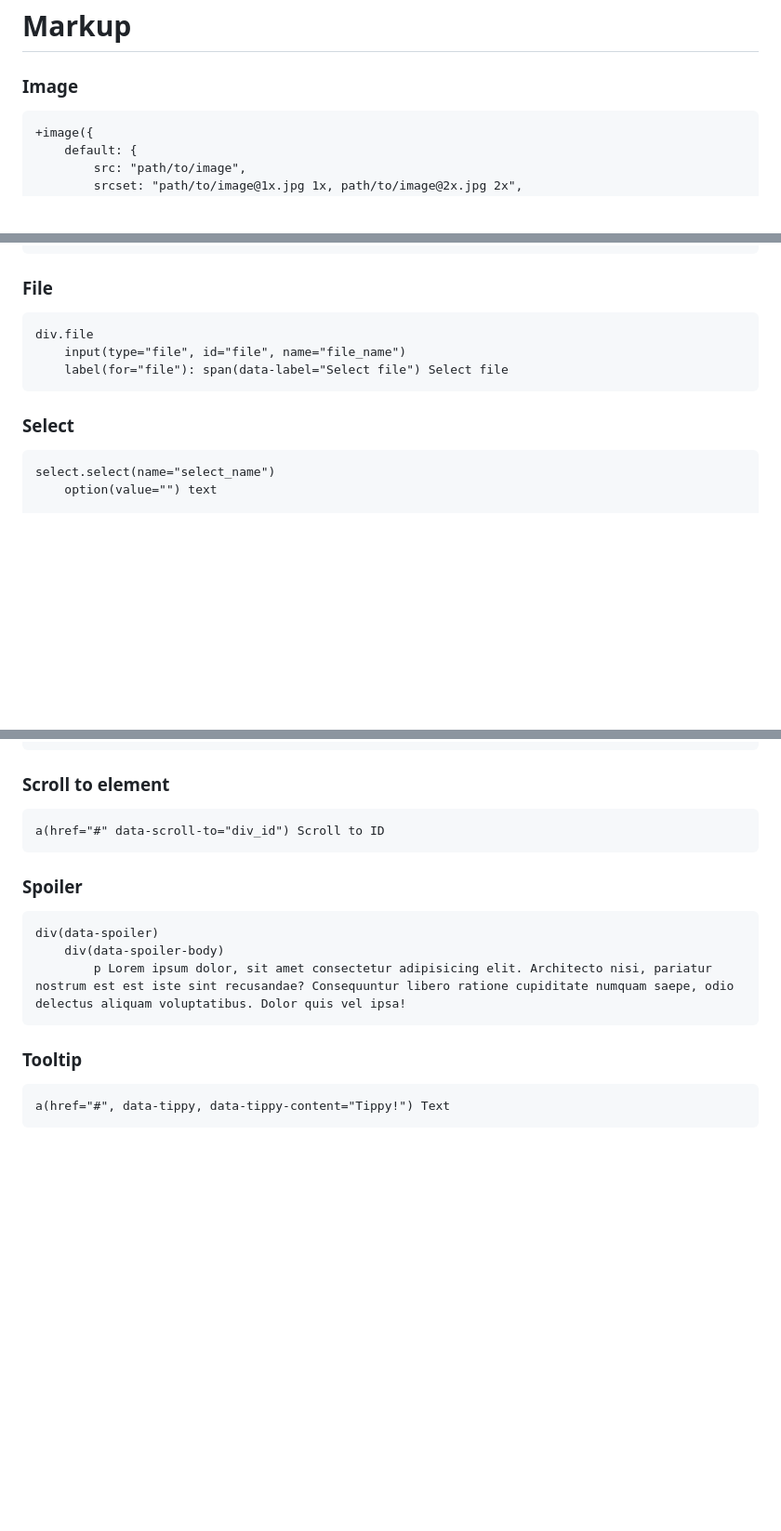
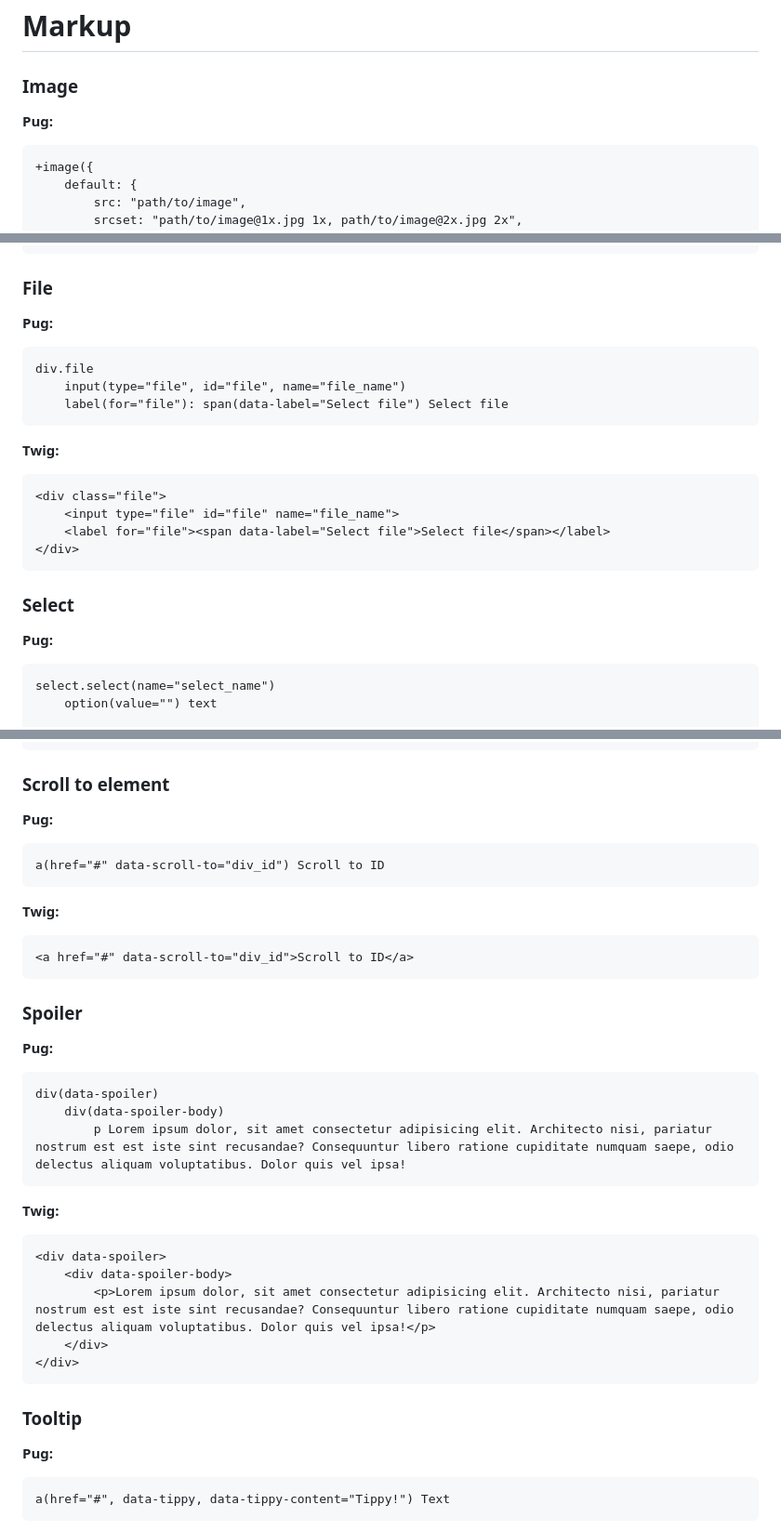
Before and after one commit to pro-verstka/Moonkake, a Markdown page: README.md, 3 parts joined by grey strips. Shown at 93% size. GitHub-like rendering; blank space fills up the shorter version.

````diff
--- a/README.md
+++ b/README.md
@@ -21,6 +21,7 @@ pnpm run dev
 
 ### Image
 
+**Pug:**
 ```pug
 +image({
 	default: {
@@ -63,13 +106,23 @@ label.radio
 ### File
 
+**Pug:**
 ```pug
 div.file
 	input(type="file", id="file", name="file_name")
 	label(for="file"): span(data-label="Select file") Select file
 ```
 
+**Twig:**
+```twig
+<div class="file">
+	<input type="file" id="file" name="file_name">
+	<label for="file"><span data-label="Select file">Select file</span></label>
+</div>
+```
+
 ### Select
 
+**Pug:**
 ```pug
 select.select(name="select_name")
 	option(value="") text
@@ -181,19 +367,36 @@ input(type="text", name="", data-calendar, placeholder="dd.mm.yyyyyy")
 ### Scroll to element
 
+**Pug:**
 ```pug
 a(href="#" data-scroll-to="div_id") Scroll to ID
 ```
 
+**Twig:**
+```twig
+<a href="#" data-scroll-to="div_id">Scroll to ID</a>
+```
+
 ### Spoiler
 
+**Pug:**
 ```pug
 div(data-spoiler)
 	div(data-spoiler-body)
 		p Lorem ipsum dolor, sit amet consectetur adipisicing elit. Architecto nisi, pariatur nostrum est est iste sint recusandae? Consequuntur libero ratione cupiditate numquam saepe, odio delectus aliquam voluptatibus. Dolor quis vel ipsa!
 ```
 
+**Twig:**
+```twig
+<div data-spoiler>
+	<div data-spoiler-body>
+		<p>Lorem ipsum dolor, sit amet consectetur adipisicing elit. Architecto nisi, pariatur nostrum est est iste sint recusandae? Consequuntur libero ratione cupiditate numquam saepe, odio delectus aliquam voluptatibus. Dolor quis vel ipsa!</p>
+	</div>
+</div>
+```
+
 ### Tooltip
 
+**Pug:**
 ```pug
 a(href="#", data-tippy, data-tippy-content="Tippy!") Text
 ```
````
Also changed, not shown: other parts of README.md (+198 -1 lines).
